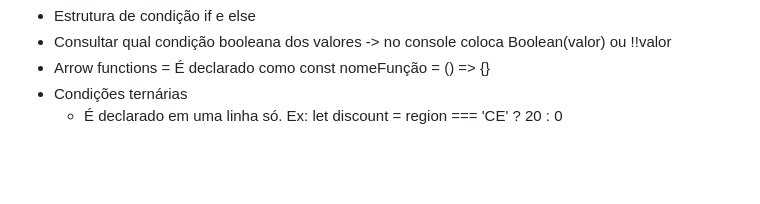
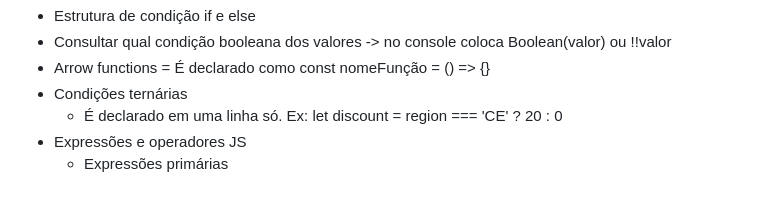
Before and after one commit to WanessaT/formacao-fullstack, a Markdown page: README.md, the part around the change. GitHub-like rendering; blank space fills up the shorter version.

```diff
--- a/README.md
+++ b/README.md
@@ -171,3 +171,5 @@ https://docs.github.com/pt/get-started/writing-on-github/getting-started-with-wr
 - Arrow functions = É declarado como const nomeFunção = () => {}
 - Condições ternárias
   - É declarado em uma linha só. Ex: let discount = region === 'CE' ? 20 : 0
+- Expressões e operadores JS
+  - Expressões primárias
```
